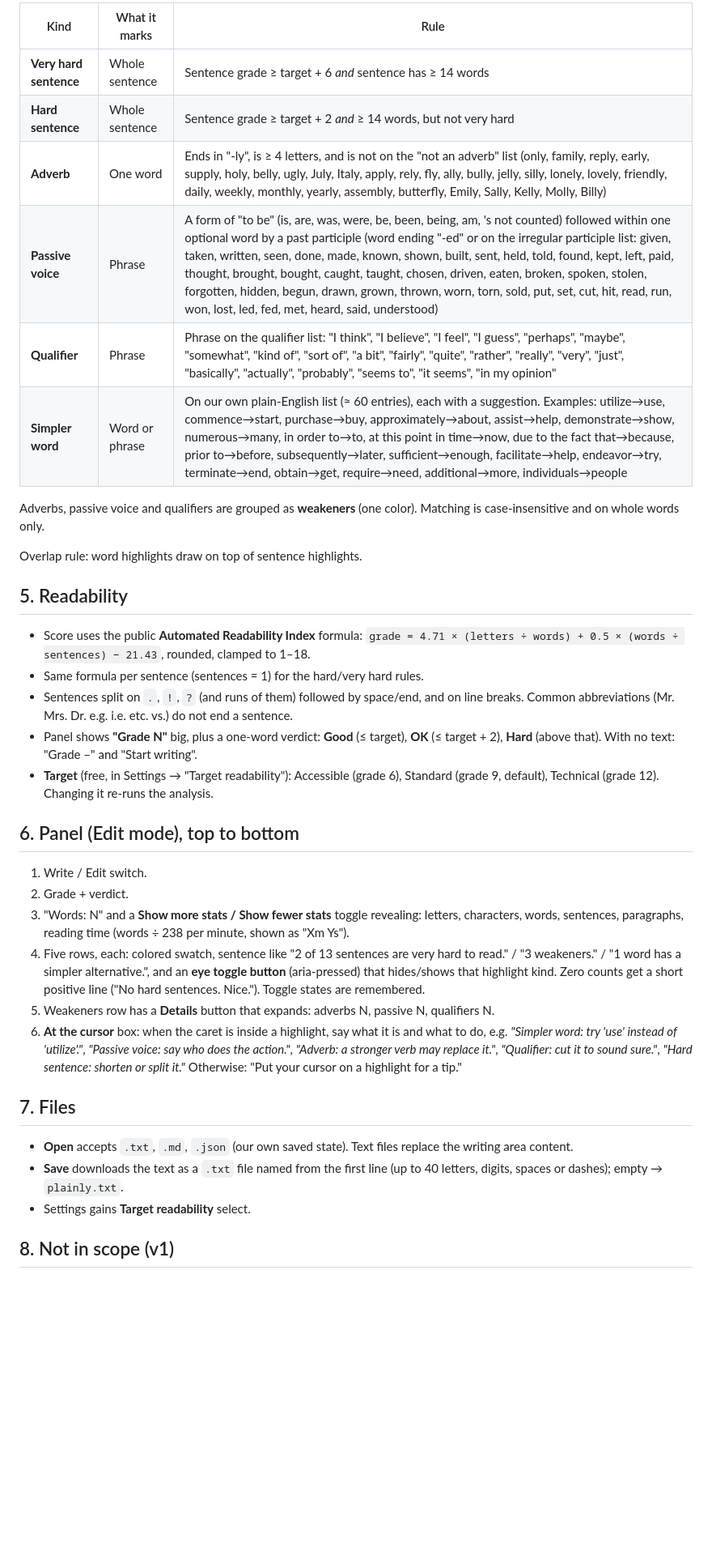
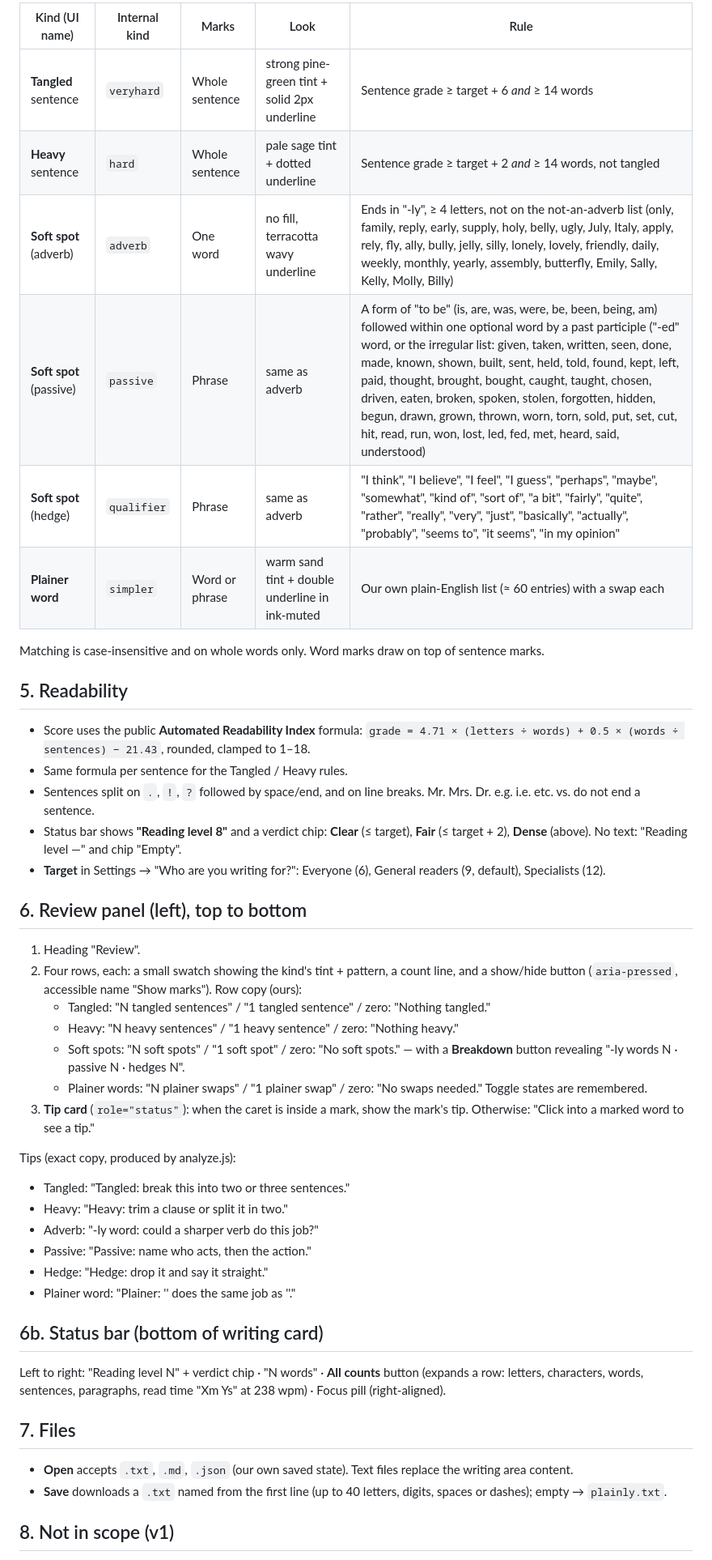
Before and after one commit to unsubbed/clarity, a Markdown page: SPEC.md, the part around one of its changes. Shown at 81% size. Drawn GitHub-style; blank space fills up the shorter version.

Commit message:
Spec: apply anti-copy rules (own layout, colors, patterns, fonts, wording)
Co-Authored-By: Claude Opus 5.5 <noreply@anthropic.com>

```diff
--- a/SPEC.md
+++ b/SPEC.md
@@ -30,36 +45,46 @@ Five kinds. Colors use our own palette tokens (defined in app.css, light and dar
 
-| Kind | What it marks | Rule |
-|---|---|---|
-| **Very hard sentence** | Whole sentence | Sentence grade ≥ target + 6 *and* sentence has ≥ 14 words |
-| **Hard sentence** | Whole sentence | Sentence grade ≥ target + 2 *and* ≥ 14 words, but not very hard |
-| **Adverb** | One word | Ends in "-ly", is ≥ 4 letters, and is not on the "not an adverb" list (only, family, reply, early, supply, holy, belly, ugly, July, Italy, apply, rely, fly, ally, bully, jelly, silly, lonely, lovely, friendly, daily, weekly, monthly, yearly, assembly, butterfly, Emily, Sally, Kelly, Molly, Billy) |
-| **Passive voice** | Phrase | A form of "to be" (is, are, was, were, be, been, being, am, 's not counted) followed within one optional word by a past participle (word ending "-ed" or on the irregular participle list: given, taken, written, seen, done, made, known, shown, built, sent, held, told, found, kept, left, paid, thought, brought, bought, caught, taught, chosen, driven, eaten, broken, spoken, stolen, forgotten, hidden, begun, drawn, grown, thrown, worn, torn, sold, put, set, cut, hit, read, run, won, lost, led, fed, met, heard, said, understood) |
-| **Qualifier** | Phrase | Phrase on the qualifier list: "I think", "I believe", "I feel", "I guess", "perhaps", "maybe", "somewhat", "kind of", "sort of", "a bit", "fairly", "quite", "rather", "really", "very", "just", "basically", "actually", "probably", "seems to", "it seems", "in my opinion" |
-| **Simpler word** | Word or phrase | On our own plain-English list (≈ 60 entries), each with a suggestion. Examples: utilize→use, commence→start, purchase→buy, approximately→about, assist→help, demonstrate→show, numerous→many, in order to→to, at this point in time→now, due to the fact that→because, prior to→before, subsequently→later, sufficient→enough, facilitate→help, endeavor→try, terminate→end, obtain→get, require→need, additional→more, individuals→people |
+| Kind (UI name) | Internal kind | Marks | Look | Rule |
+|---|---|---|---|---|
+| **Tangled** sentence | `veryhard` | Whole sentence | strong pine-green tint + solid 2px underline | Sentence grade ≥ target + 6 *and* ≥ 14 words |
+| **Heavy** sentence | `hard` | Whole sentence | pale sage tint + dotted underline | Sentence grade ≥ target + 2 *and* ≥ 14 words, not tangled |
+| **Soft spot** (adverb) | `adverb` | One word | no fill, terracotta wavy underline | Ends in "-ly", ≥ 4 letters, not on the not-an-adverb list (only, family, reply, early, supply, holy, belly, ugly, July, Italy, apply, rely, fly, ally, bully, jelly, silly, lonely, lovely, friendly, daily, weekly, monthly, yearly, assembly, butterfly, Emily, Sally, Kelly, Molly, Billy) |
+| **Soft spot** (passive) | `passive` | Phrase | same as adverb | A form of "to be" (is, are, was, were, be, been, being, am) followed within one optional word by a past participle ("-ed" word, or the irregular list: given, taken, written, seen, done, made, known, shown, built, sent, held, told, found, kept, left, paid, thought, brought, bought, caught, taught, chosen, driven, eaten, broken, spoken, stolen, forgotten, hidden, begun, drawn, grown, thrown, worn, torn, sold, put, set, cut, hit, read, run, won, lost, led, fed, met, heard, said, understood) |
+| **Soft spot** (hedge) | `qualifier` | Phrase | same as adverb | "I think", "I believe", "I feel", "I guess", "perhaps", "maybe", "somewhat", "kind of", "sort of", "a bit", "fairly", "quite", "rather", "really", "very", "just", "basically", "actually", "probably", "seems to", "it seems", "in my opinion" |
+| **Plainer word** | `simpler` | Word or phrase | warm sand tint + double underline in ink-muted | Our own plain-English list (≈ 60 entries) with a swap each |
 
-Adverbs, passive voice and qualifiers are grouped as **weakeners** (one color). Matching is case-insensitive and on whole words only.
-
-Overlap rule: word highlights draw on top of sentence highlights.
+Matching is case-insensitive and on whole words only. Word marks draw on top of sentence marks.
 
 ## 5. Readability
 - Score uses the public **Automated Readability Index** formula:
   `grade = 4.71 × (letters ÷ words) + 0.5 × (words ÷ sentences) − 21.43`, rounded, clamped to 1–18.
-- Same formula per sentence (sentences = 1) for the hard/very hard rules.
-- Sentences split on `.`, `!`, `?` (and runs of them) followed by space/end, and on line breaks. Common abbreviations (Mr. Mrs. Dr. e.g. i.e. etc. vs.) do not end a sentence.
-- Panel shows **"Grade N"** big, plus a one-word verdict: **Good** (≤ target), **OK** (≤ target + 2), **Hard** (above that). With no text: "Grade –" and "Start writing".
-- **Target** (free, in Settings → "Target readability"): Accessible (grade 6), Standard (grade 9, default), Technical (grade 12). Changing it re-runs the analysis.
+- Same formula per sentence for the Tangled / Heavy rules.
+- Sentences split on `.`, `!`, `?` followed by space/end, and on line breaks. Mr. Mrs. Dr. e.g. i.e. etc. vs. do not end a sentence.
+- Status bar shows **"Reading level 8"** and a verdict chip: **Clear** (≤ target), **Fair** (≤ target + 2), **Dense** (above). No text: "Reading level —" and chip "Empty".
+- **Target** in Settings → "Who are you writing for?": Everyone (6), General readers (9, default), Specialists (12).
 
-## 6. Panel (Edit mode), top to bottom
-1. Write / Edit switch.
-2. Grade + verdict.
-3. "Words: N" and a **Show more stats / Show fewer stats** toggle revealing: letters, characters, words, sentences, paragraphs, reading time (words ÷ 238 per minute, shown as "Xm Ys").
-4. Five rows, each: colored swatch, sentence like "2 of 13 sentences are very hard to read." / "3 weakeners." / "1 word has a simpler alternative.", and an **eye toggle button** (aria-pressed) that hides/shows that highlight kind. Zero counts get a short positive line ("No hard sentences. Nice."). Toggle states are remembered.
-5. Weakeners row has a **Details** button that expands: adverbs N, passive N, qualifiers N.
-6. **At the cursor** box: when the caret is inside a highlight, say what it is and what to do, e.g. *"Simpler word: try 'use' instead of 'utilize'."*, *"Passive voice: say who does the action."*, *"Adverb: a stronger verb may replace it."*, *"Qualifier: cut it to sound sure."*, *"Hard sentence: shorten or split it."* Otherwise: "Put your cursor on a highlight for a tip."
+## 6. Review panel (left), top to bottom
+1. Heading "Review".
+2. Four rows, each: a small swatch showing the kind's tint + pattern, a count line, and a show/hide button (`aria-pressed`, accessible name "Show <kind name> marks"). Row copy (ours):
+   - Tangled: "N tangled sentences" / "1 tangled sentence" / zero: "Nothing tangled."
+   - Heavy: "N heavy sentences" / "1 heavy sentence" / zero: "Nothing heavy."
+   - Soft spots: "N soft spots" / "1 soft spot" / zero: "No soft spots." — with a **Breakdown** button revealing "-ly words N · passive N · hedges N".
+   - Plainer words: "N plainer swaps" / "1 plainer swap" / zero: "No swaps needed."
+   Toggle states are remembered.
+3. **Tip card** (`role="status"`): when the caret is inside a mark, show the mark's tip. Otherwise: "Click into a marked word to see a tip."
+
+Tips (exact copy, produced by analyze.js):
+- Tangled: "Tangled: break this into two or three sentences."
+- Heavy: "Heavy: trim a clause or split it in two."
+- Adverb: "-ly word: could a sharper verb do this job?"
+- Passive: "Passive: name who acts, then the action."
+- Hedge: "Hedge: drop it and say it straight."
+- Plainer word: "Plainer: '<swap>' does the same job as '<matched text>'."
+
+## 6b. Status bar (bottom of writing card)
+Left to right: "Reading level N" + verdict chip · "N words" · **All counts** button (expands a row: letters, characters, words, sentences, paragraphs, read time "Xm Ys" at 238 wpm) · Focus pill (right-aligned).
 
 ## 7. Files
 - **Open** accepts `.txt`, `.md`, `.json` (our own saved state). Text files replace the writing area content.
-- **Save** downloads the text as a `.txt` file named from the first line (up to 40 letters, digits, spaces or dashes); empty → `plainly.txt`.
-- Settings gains **Target readability** select.
+- **Save** downloads a `.txt` named from the first line (up to 40 letters, digits, spaces or dashes); empty → `plainly.txt`.
 
 ## 8. Not in scope (v1)
```
Also changed, not shown: other parts of SPEC.md (+36 -20 lines).
